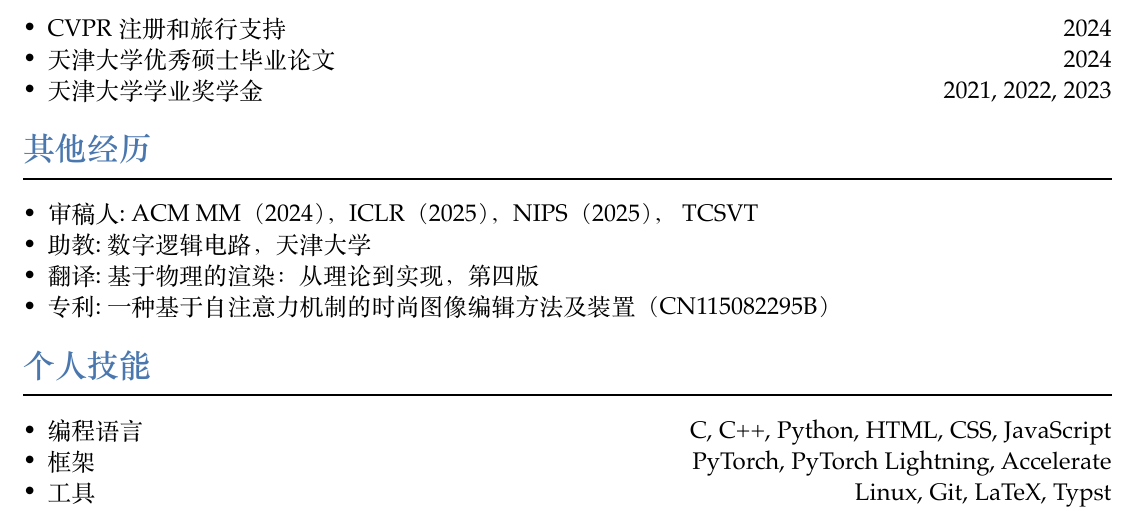
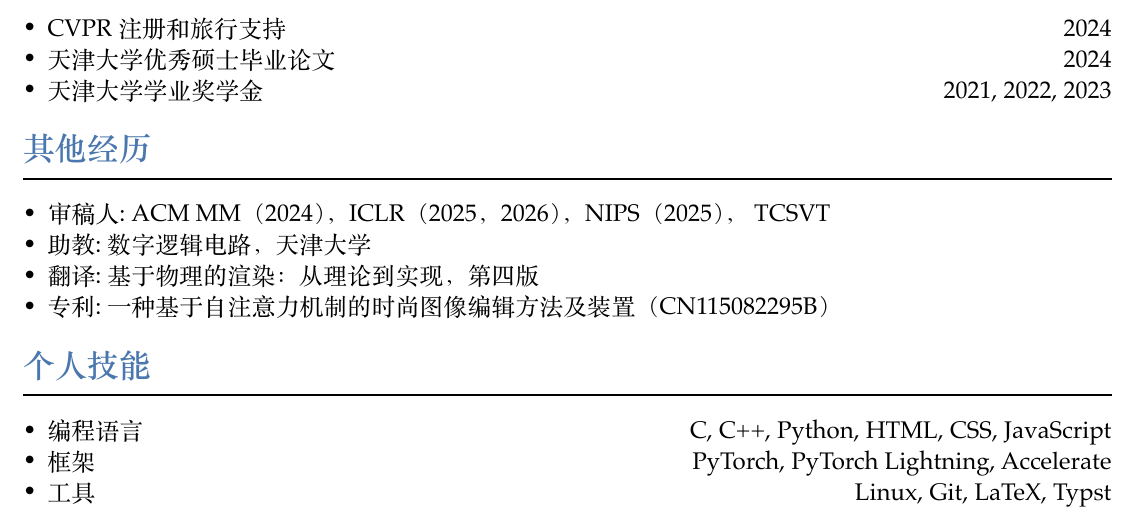
Before and after one commit to zengjianhao/JianhaoZengCV, a Typst document (JianhaoZeng_CV_ZN.typ, which reads JianhaoZeng_CV.typ): part of page 2 of 2, cut so that both start at the same text. The pictures show the PDF file JianhaoZeng_CV_ZN.pdf that the author committed with the source.

Commit message:
update ILCR review

```diff
--- a/JianhaoZeng_CV.typ
+++ b/JianhaoZeng_CV.typ
@@ -134,7 +134,7 @@
 #chiline()
 
 #list()[
-  #text(size: 12pt)[*Reviewer*:] ACM MM (2024), ICLR (2025), NIPS (2025), TCSVT
+  #text(size: 12pt)[*Reviewer*:] ACM MM (2024), ICLR (2025, 2026), NIPS (2025), TCSVT
 ][
   #text(size: 12pt)[*Teaching Assistant*:] Digital Logic Circuit, Tianjin University
 ][
--- a/JianhaoZeng_CV_ZN.typ
+++ b/JianhaoZeng_CV_ZN.typ
@@ -123,7 +123,7 @@
 #heading(level: 2)[其他经历]
 #chiline()
 
-- #text(size: 12pt)[审稿人: ACM MM（2024），ICLR（2025），NIPS（2025）， TCSVT]
+- #text(size: 12pt)[审稿人: ACM MM（2024），ICLR（2025，2026），NIPS（2025）， TCSVT]
 - #text(size: 12pt)[助教: 数字逻辑电路，天津大学]
 - #text(size: 12pt)[翻译: 基于物理的渲染：从理论到实现，第四版]
 - #text(size: 12pt)[专利: 一种基于自注意力机制的时尚图像编辑方法及装置（CN115082295B）]
```
Also changed, not shown: JianhaoZeng_CV.pdf, JianhaoZeng_CV_ZN.pdf, 1 other file.
